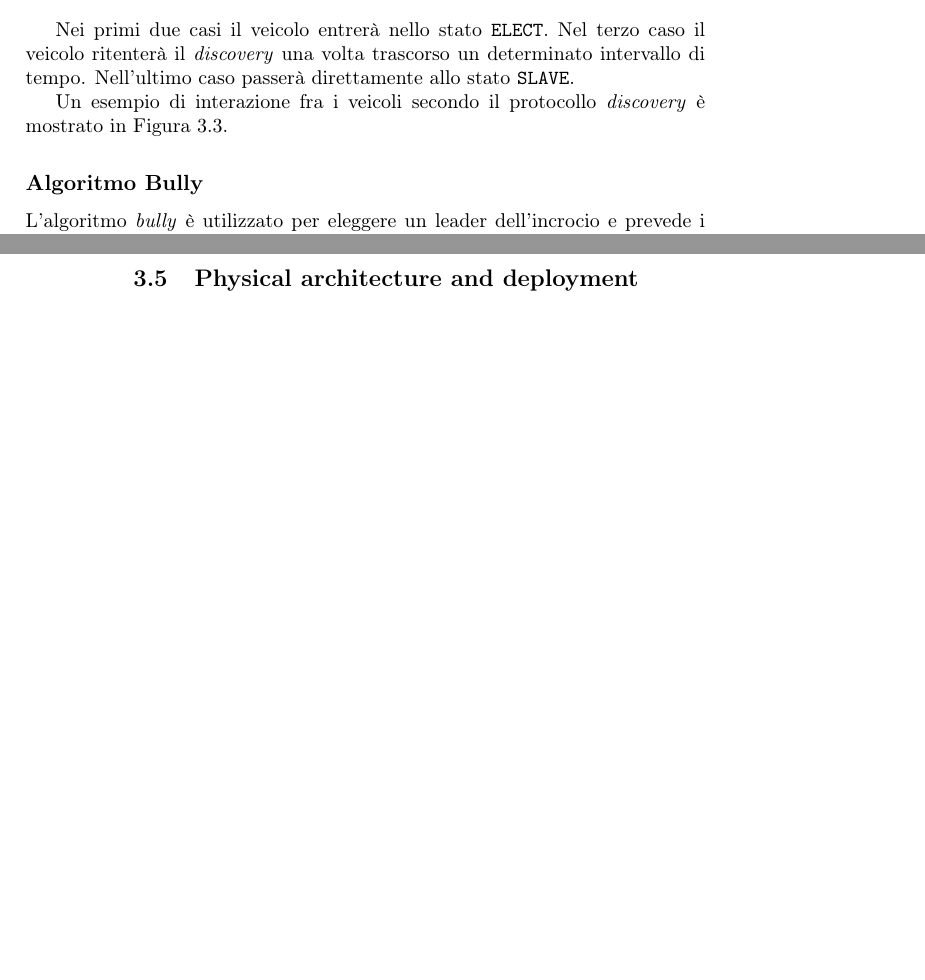
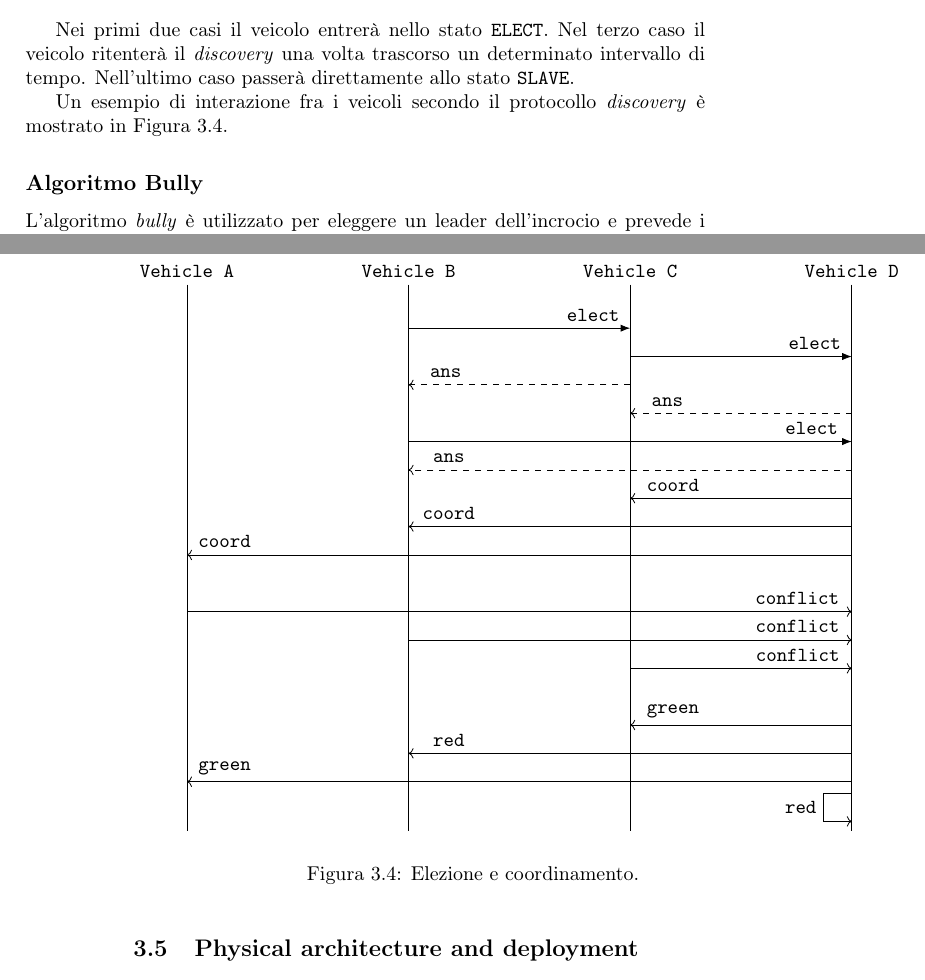
Before and after one commit to x-timk/automotive-dist-intersection, a LaTeX book (relazione/RelProgetto.tex): two parts of pages 19 and 22 of 31, joined at a grey line, cut so that both start at the same text, the shorter picture padded with empty space. Compiled offline with pdfLaTeX.

Commit message:
Aggiunto diagramma seq elezione e coord

```diff
--- a/relazione/RelProgetto.tex
+++ b/relazione/RelProgetto.tex
@@ -825,3 +825,48 @@ Remove from $V$ the node $v$ and all its neighbours\;
   \label{fig:disc_ex}
 \end{figure}
 
+\begin{figure}
+\centering
+\begin{tikzpicture}[node distance=2cm,%>=stealth',
+  font=\footnotesize\ttfamily\normalsize]
+    \node[shape=rectangle] (va) {Vehicle A};
+    \node[right = of va] (vb) {Vehicle B};
+    \node[right = of vb] (vc) {Vehicle C};
+    \node[right = of vc] (vd) {Vehicle D};
+    \node[below of=va, node distance=10cm] (va_ground) {};
+    \node[below of=vb, node distance=10cm] (vb_ground) {};
+    \node[below of=vc, node distance=10cm] (vc_ground) {};
+    \node[below of=vd, node distance=10cm] (vd_ground) {};
+    \coordinate (Start) at ($(vd)!0.92!(vd_ground)$);
+    \coordinate (End) at ($(vd)!0.97!(vd_ground)$);
+    %
+    \draw (va) -- (va_ground);
+    \draw (vb) -- (vb_ground);
+    \draw (vc) -- (vc_ground);
+    \draw (vd) -- (vd_ground);
+    %
+    \draw[-{Latex}] ($(vb)!0.1!(vb_ground)$) -- node[above,scale=1,midway, xshift=1.3cm]{elect} ($(vc)!0.1!(vc_ground)$);
+    \draw[->, dashed] ($(vc)!0.2!(vc_ground)$) -- node[above,scale=1,midway, xshift=-1.3cm]{ans} ($(vb)!0.2!(vb_ground)$);
+
+    \draw[-{Latex}] ($(vb)!0.3!(vb_ground)$) -- node[above,scale=1,midway, xshift=3.2cm]{elect} ($(vd)!0.3!(vd_ground)$);
+    \draw[->, dashed] ($(vd)!0.35!(vd_ground)$) -- node[above,scale=1,midway, xshift=-3.2cm]{ans} ($(vb)!0.35!(vb_ground)$);
+
+    \draw[-{Latex}] ($(vc)!0.15!(vc_ground)$) -- node[above,scale=1,midway, xshift=1.3cm]{elect} ($(vd)!0.15!(vd_ground)$);
+    \draw[->, dashed] ($(vd)!0.25!(vd_ground)$) -- node[above,scale=1,midway, xshift=-1.3cm]{ans} ($(vc)!0.25!(vc_ground)$);
+
+    \draw[->] ($(vd)!0.4!(vd_ground)$) -- node[above,scale=1,midway, xshift=-1.2cm]{coord} ($(vc)!0.4!(vc_ground)$);
+    \draw[->] ($(vd)!0.45!(vd_ground)$) -- node[above,scale=1,midway, xshift=-3.2cm]{coord} ($(vb)!0.45!(vb_ground)$);
+    \draw[->] ($(vd)!0.5!(vd_ground)$) -- node[above,scale=1,midway, xshift=-5.2cm]{coord} ($(va)!0.5!(va_ground)$);
+
+    \draw[->] ($(va)!0.6!(va_ground)$) -- node[above,scale=1,midway, xshift=4.9cm]{conflict} ($(vd)!0.6!(vd_ground)$);
+    \draw[->] ($(vb)!0.65!(vb_ground)$) -- node[above,scale=1,midway, xshift=2.95cm]{conflict} ($(vd)!0.65!(vd_ground)$);
+    \draw[->] ($(vc)!0.7!(vc_ground)$) -- node[above,scale=1,midway, xshift=1cm]{conflict} ($(vd)!0.7!(vd_ground)$);
+
+    \draw[->] ($(vd)!0.8!(vd_ground)$) -- node[above,scale=1,midway, xshift=-1.2cm]{green} ($(vc)!0.8!(vc_ground)$);
+    \draw[->] ($(vd)!0.85!(vd_ground)$) -- node[above,scale=1,midway, xshift=-3.2cm]{red} ($(vb)!0.85!(vb_ground)$);
+    \draw[->] ($(vd)!0.9!(vd_ground)$) -- node[above,scale=1,midway, xshift=-5.2cm]{green} ($(va)!0.9!(va_ground)$);
+    \draw[->] (Start) -- ++(-0.5,0) |- node[xshift=-0.4cm, yshift=0.25cm] {red} (End);
+
+
+  \end{tikzpicture}
+  \caption{Elezione e coordinamento.}
```
Also changed, not shown: relazione/RelProgetto.tex (4 more changed lines).
